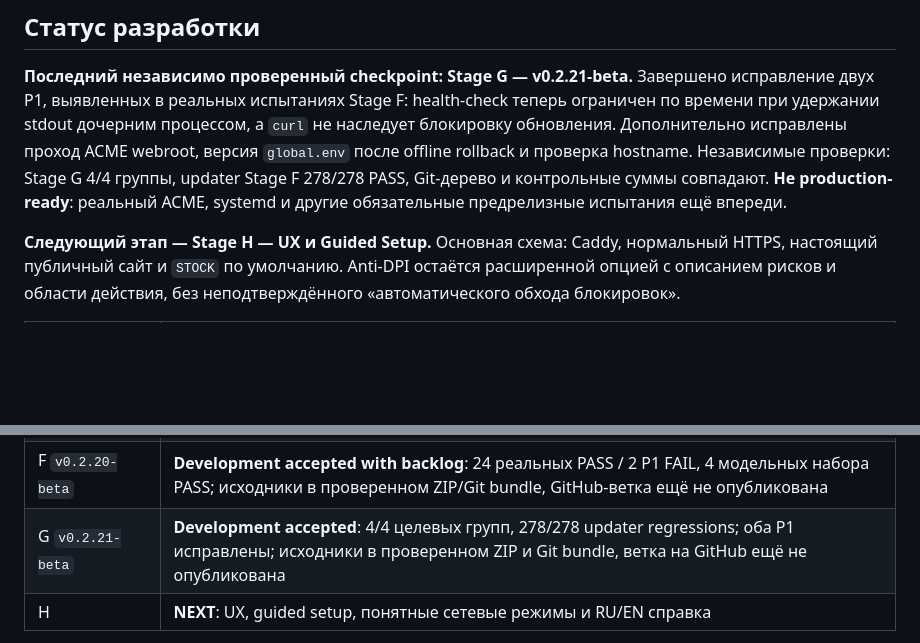
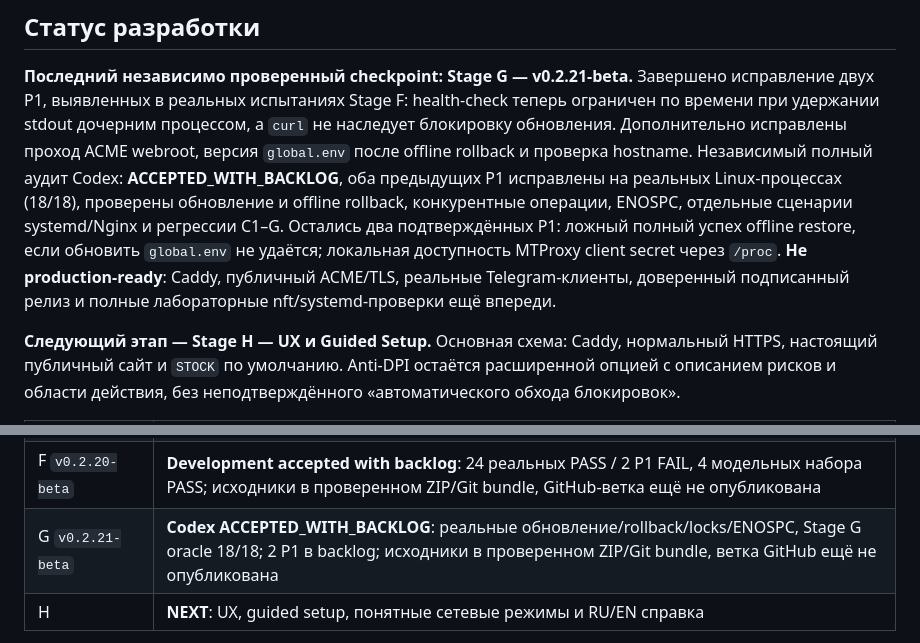
Before and after one commit to Lazarev33/twebproxy-manager, a Markdown page: README.md, 2 parts joined by grey strips. Rendered like a GitHub page; blank space fills up the shorter version.

Commit message:
docs: record Codex Stage G independent real-host acceptance and P1 backlog

```diff
--- a/README.md
+++ b/README.md
@@ -12,9 +12,13 @@
 health-check теперь ограничен по времени при удержании stdout дочерним процессом,
 а `curl` не наследует блокировку обновления. Дополнительно исправлены проход
 ACME webroot, версия `global.env` после offline rollback и проверка hostname.
-Независимые проверки: Stage G 4/4 группы, updater Stage F 278/278 PASS,
-Git-дерево и контрольные суммы совпадают. **Не production-ready**: реальный
-ACME, systemd и другие обязательные предрелизные испытания ещё впереди.
+Независимый полный аудит Codex: **ACCEPTED_WITH_BACKLOG**, оба предыдущих P1
+исправлены на реальных Linux-процессах (18/18), проверены обновление и offline rollback,
+конкурентные операции, ENOSPC, отдельные сценарии systemd/Nginx и регрессии C1–G.
+Остались два подтверждённых P1: ложный полный успех offline restore, если обновить
+`global.env` не удаётся; локальная доступность MTProxy client secret через `/proc`.
+**Не production-ready**: Caddy, публичный ACME/TLS, реальные Telegram-клиенты,
+доверенный подписанный релиз и полные лабораторные nft/systemd-проверки ещё впереди.
 
 **Следующий этап — Stage H — UX и Guided Setup.** Основная схема: Caddy,
 нормальный HTTPS, настоящий публичный сайт и `STOCK` по умолчанию.
@@ -28,7 +32,7 @@ Anti-DPI остаётся расширенной опцией с описани
 | D `v0.2.18-beta` | **Development accepted** (модели 122/122, регрессии C2 100/100); проверенный единый ZIP и Git bundle, но полное дерево кода ещё не загружено в GitHub |
 | E `v0.2.19-beta` | **Development accepted** (независимые 48/48 модельных проверок; цельный ZIP, Git bundle; исходники ещё не загружены в GitHub) |
 | F `v0.2.20-beta` | **Development accepted with backlog**: 24 реальных PASS / 2 P1 FAIL, 4 модельных набора PASS; исходники в проверенном ZIP/Git bundle, GitHub-ветка ещё не опубликована |
-| G `v0.2.21-beta` | **Development accepted**: 4/4 целевых групп, 278/278 updater regressions; оба P1 исправлены; исходники в проверенном ZIP и Git bundle, ветка на GitHub ещё не опубликована |
+| G `v0.2.21-beta` | **Codex ACCEPTED_WITH_BACKLOG**: реальные обновление/rollback/locks/ENOSPC, Stage G oracle 18/18; 2 P1 в backlog; исходники в проверенном ZIP/Git bundle, ветка GitHub ещё не опубликована |
 | H | **NEXT**: UX, guided setup, понятные сетевые режимы и RU/EN справка |
 
 **Внимание:** development accepted не означает production-ready. Для RC
```
